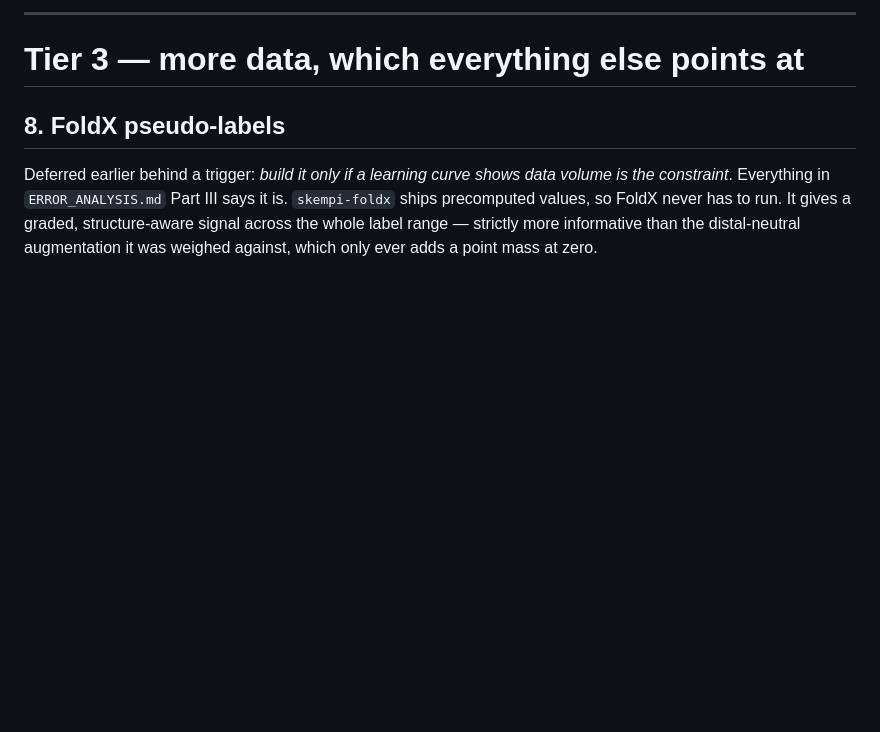
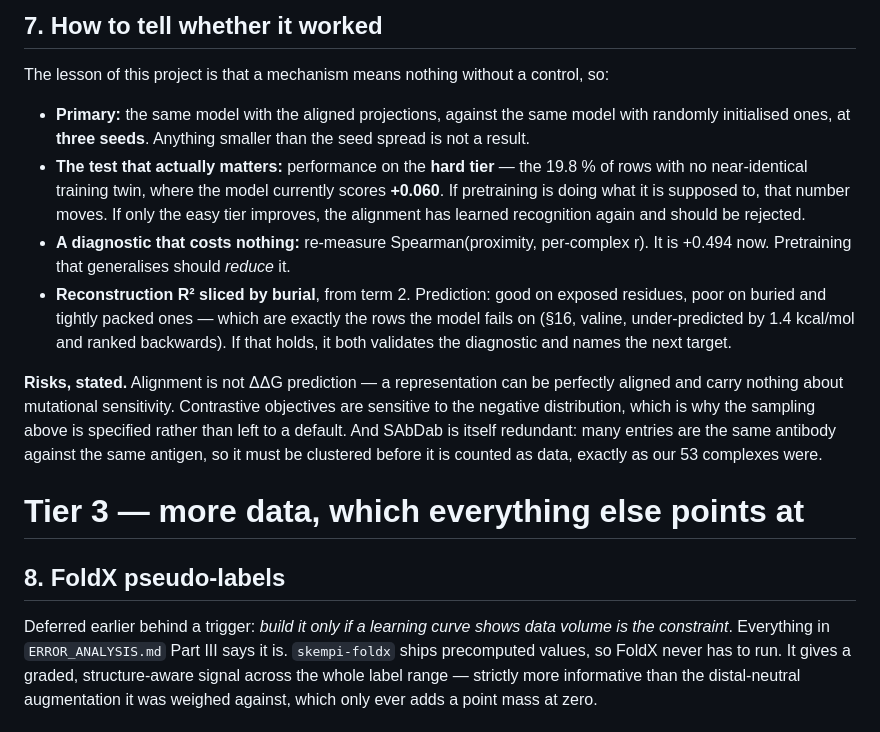
Before and after one commit to Tom-Touati/Converge-Affinity-Prediction, a Markdown page: docs/FUTURE_WORK.md, the part around one of its changes. GitHub-like rendering; blank space fills up the shorter version.

```diff
--- a/docs/FUTURE_WORK.md
+++ b/docs/FUTURE_WORK.md
@@ -138,5 +145,28 @@ prior should be better on CDR loops, which is where the mutations are.
 
----
+## 7. How to tell whether it worked
+
+The lesson of this project is that a mechanism means nothing without a control, so:
+
+- **Primary:** the same model with the aligned projections, against the same model with
+  randomly initialised ones, at **three seeds**. Anything smaller than the seed spread is not
+  a result.
+- **The test that actually matters:** performance on the **hard tier** — the 19.8 % of rows
+  with no near-identical training twin, where the model currently scores **+0.060**. If
+  pretraining is doing what it is supposed to, that number moves. If only the easy tier
+  improves, the alignment has learned recognition again and should be rejected.
+- **A diagnostic that costs nothing:** re-measure Spearman(proximity, per-complex r). It is
+  +0.494 now. Pretraining that generalises should *reduce* it.
+- **Reconstruction R² sliced by burial**, from term 2. Prediction: good on exposed residues,
+  poor on buried and tightly packed ones — which are exactly the rows the model fails on
+  (§16, valine, under-predicted by 1.4 kcal/mol and ranked backwards). If that holds, it both
+  validates the diagnostic and names the next target.
+
+**Risks, stated.** Alignment is not ΔΔG prediction — a representation can be perfectly aligned
+and carry nothing about mutational sensitivity. Contrastive objectives are sensitive to the
+negative distribution, which is why the sampling above is specified rather than left to a
+default. And SAbDab is itself redundant: many entries are the same antibody against the same
+antigen, so it must be clustered before it is counted as data, exactly as our 53 complexes
+were.
 
 # Tier 3 — more data, which everything else points at
 
```
Also changed, not shown: other parts of docs/FUTURE_WORK.md (+70 -63 lines), README.md (+15 -6 lines).
